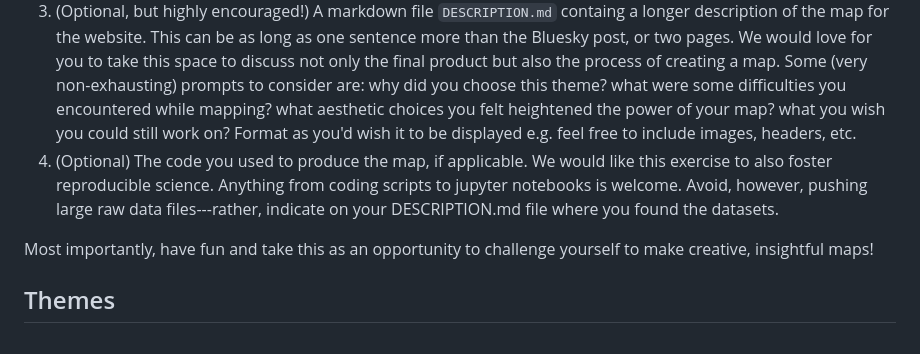
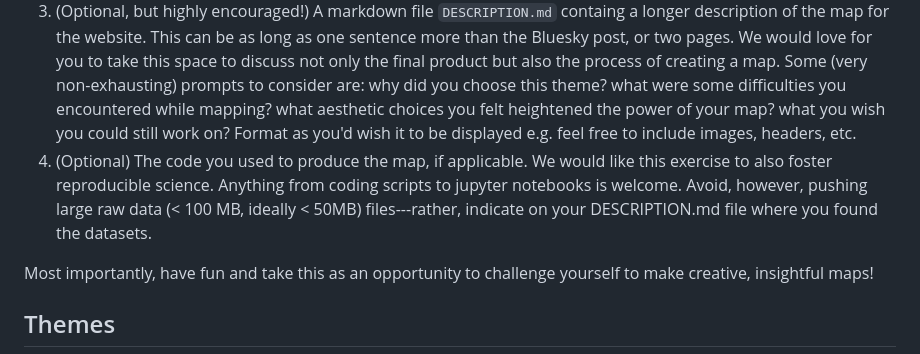
Before and after one commit to urban-data-science-EAAMO/30DoM-2025, a Markdown page: README.md, the part around the change. Rendered like a GitHub page.

Commit message:
Clarify dataset size limits in README
Updated README to specify dataset size limits for reproducibility.

```diff
--- a/README.md
+++ b/README.md
@@ -13,7 +13,7 @@ You should include the following items in your submission:
 1. An image file `MAP.png/jpg/pdf/svg/html' with your map.
 2. A markdown file `BLUESKY.md` containing a short description of the map for the Bluesky post, and also including the handles of every authors who wishes to be mentioned. This has to be written in less than 300 characters. We will post it as a reply to the main map where we will include the day's themes and the credits, so don't worry about wasting characters on these items.
 3. (Optional, but highly encouraged!) A markdown file `DESCRIPTION.md` containg a longer description of the map for the website. This can be as long as one sentence more than the Bluesky post, or two pages. We would love for you to take this space to discuss not only the final product but also the process of creating a map. Some (very non-exhausting) prompts to consider are: why did you choose this theme? what were some difficulties you encountered while mapping? what aesthetic choices you felt heightened the power of your map? what you wish you could still work on? Format as you'd wish it to be displayed e.g. feel free to include images, headers, etc.
-4. (Optional) The code you used to produce the map, if applicable. We would like this exercise to also foster reproducible science. Anything from coding scripts to jupyter notebooks is welcome. Avoid, however, pushing large raw data files---rather, indicate on your DESCRIPTION.md file where you found the datasets.
+4. (Optional) The code you used to produce the map, if applicable. We would like this exercise to also foster reproducible science. Anything from coding scripts to jupyter notebooks is welcome. Avoid, however, pushing large raw data (< 100 MB, ideally < 50MB) files---rather, indicate on your DESCRIPTION.md file where you found the datasets.
 
 Most importantly, have fun and take this as an opportunity to challenge yourself to make creative, insightful maps!
 
```
